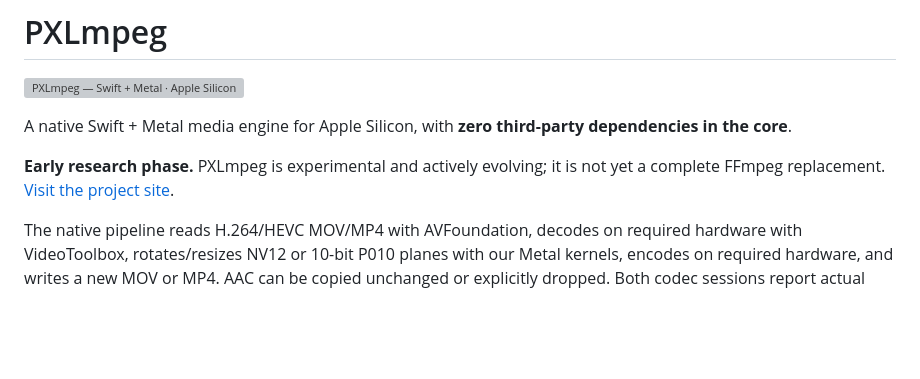
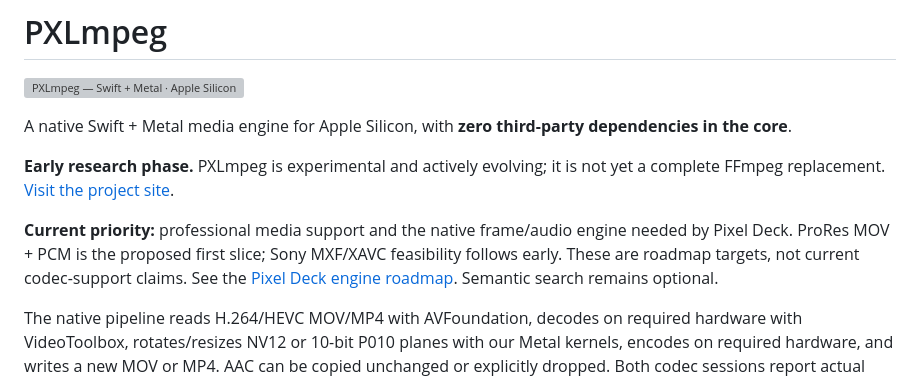
Before and after one commit to tomislavrupic/PXLmpeg, a Markdown page: README.md, the part around the change. GitHub-like rendering; blank space fills up the shorter version; grey boxes are pictures that could not be loaded.

Commit message:
Prioritize professional media engine for Pixel Deck

```diff
--- a/README.md
+++ b/README.md
@@ -5,6 +5,8 @@
 A native Swift + Metal media engine for Apple Silicon, with **zero third-party dependencies in the core**.
 
 **Early research phase.** PXLmpeg is experimental and actively evolving; it is not yet a complete FFmpeg replacement. [Visit the project site](https://tomislavrupic.github.io/PXLmpeg/).
+
+**Current priority:** professional media support and the native frame/audio engine needed by Pixel Deck. ProRes MOV + PCM is the proposed first slice; Sony MXF/XAVC feasibility follows early. These are roadmap targets, not current codec-support claims. See the [Pixel Deck engine roadmap](docs/architecture/pixel-deck-engine-roadmap.md). Semantic search remains optional.
 
 The native pipeline reads H.264/HEVC MOV/MP4 with AVFoundation, decodes on required hardware with VideoToolbox, rotates/resizes NV12 or 10-bit P010 planes with our Metal kernels, encodes on required hardware, and writes a new MOV or MP4. AAC can be copied unchanged or explicitly dropped. Both codec sessions report actual hardware use.
 
```
Also changed, not shown: docs/architecture/pixel-deck-engine-roadmap.md (added, +56 -0 lines).
